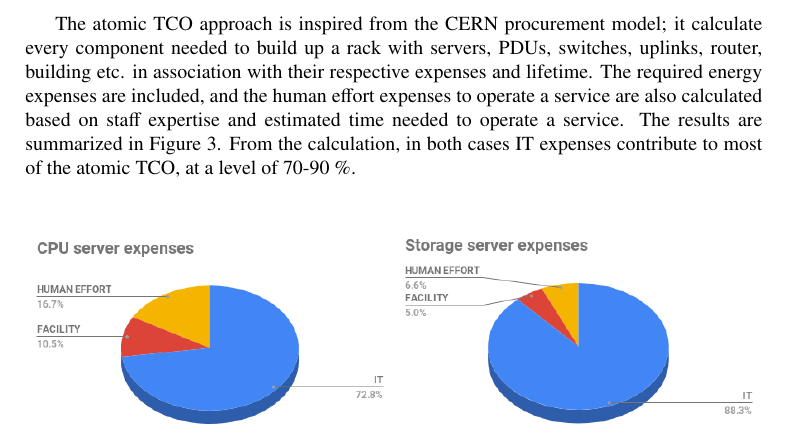
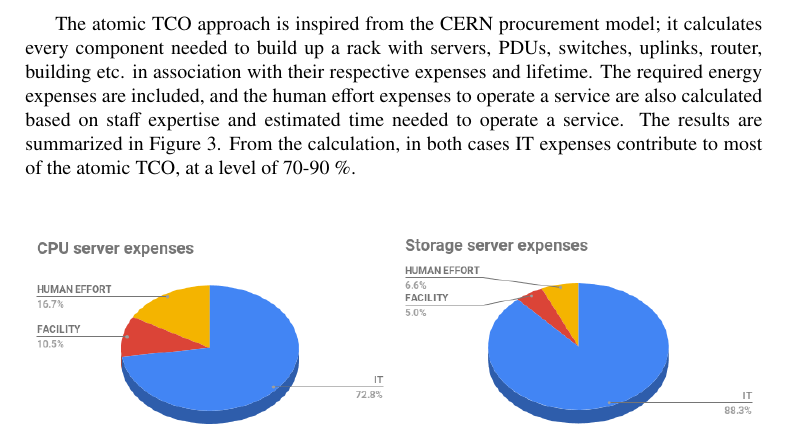
Before and after one commit to sciaba/chep2019-costmodel, a LaTeX document (costmodel.tex, which reads Sitecost.tex): part of page 6 of 8, cut so that both start at the same text. Compiled offline with pdfLaTeX.

Commit message:
Minor change

```diff
--- a/Sitecost.tex
+++ b/Sitecost.tex
@@ -76,16 +76,20 @@ reasonable to try to make predictions for many years ahead.
 
 \subsection{\label{sec:sitecost:tco}TCO}
 
-In this section we address the total cost of ownership (TCO) of a data center.
-There is no simple and standard way to calculate a data center TCO, so we use here two different methods which we call
+In this section we address the total cost of ownership (TCO) of a data
+center.  There is no simple and standard way to calculate a data
+center TCO, so we use here two different methods which we call
 ``atomic'' and ``holistic'', based on opposite approaches.
 
-The atomic TCO approach is inspired from the CERN procurement model; it calculate every component needed to build up
-a rack with servers, PDUs, switches, uplinks, router, building etc. in association with their respective expenses and lifetime.
-The required energy expenses are included, and the human effort expenses to operate a service are also calculated
-based on staff expertise and estimated time needed to operate a service.
-The results are summarized in Figure~\ref{fig:tco:atomic}.
-From the calculation, in both cases IT expenses contribute to most of the atomic TCO, at a level of 70-90~\%.
+The atomic TCO approach is inspired from the CERN procurement model;
+it calculates every component needed to build up a rack with servers,
+PDUs, switches, uplinks, router, building etc. in association with
+their respective expenses and lifetime.  The required energy expenses
+are included, and the human effort expenses to operate a service are
+also calculated based on staff expertise and estimated time needed to
+operate a service.  The results are summarized in
+Figure~\ref{fig:tco:atomic}.  From the calculation, in both cases IT
+expenses contribute to most of the atomic TCO, at a level of 70-90~\%.
 
 
 \begin{figure}[h]
```
